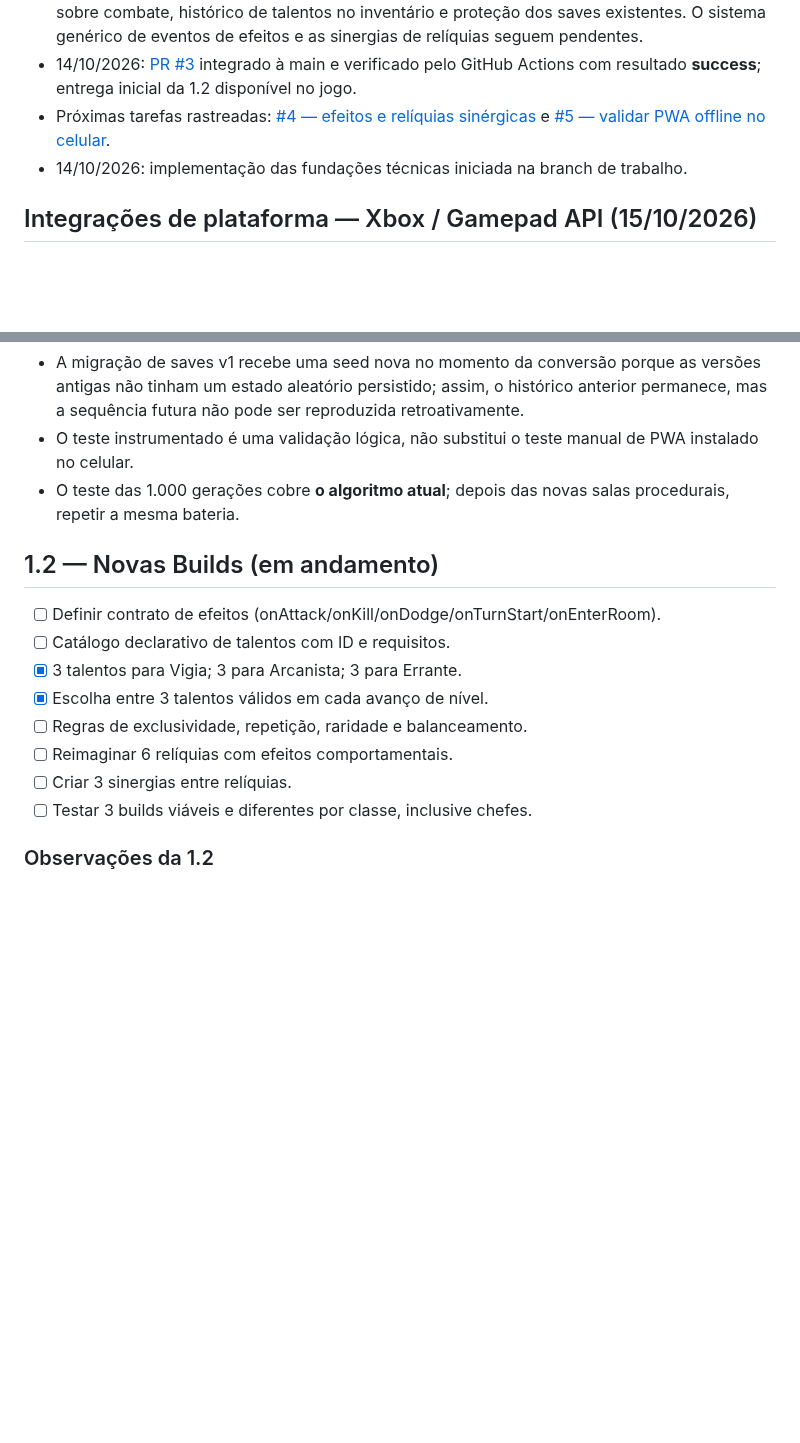
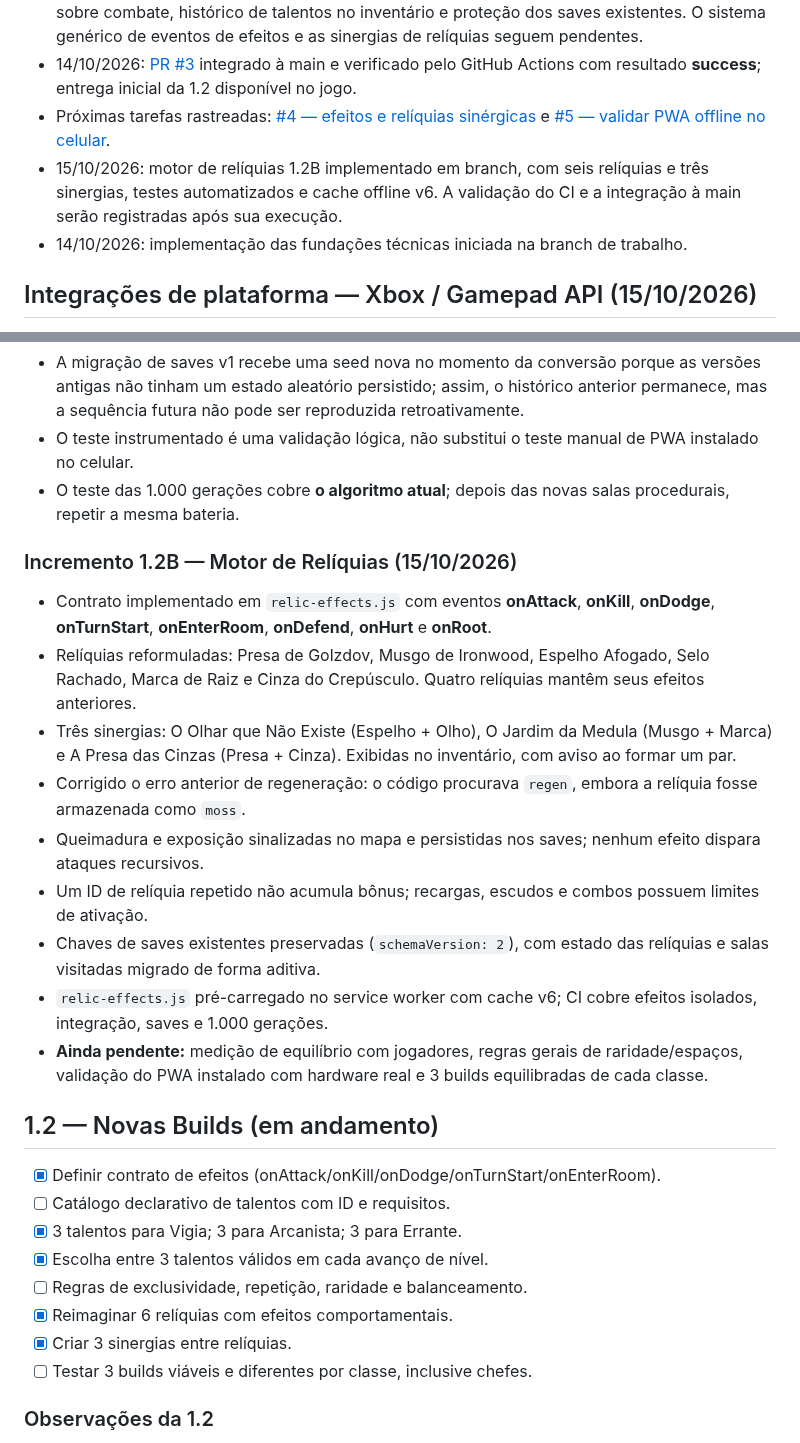
Before and after one commit to pedromaintenance/catacumbas-de-golzdov, a Markdown page: docs/ROADMAP_2.0.md, 2 parts joined by grey strips. Rendered like a GitHub page; blank space fills up the shorter version.

Commit message:
docs: marcar motor, seis relíquias e três sinergias como implementados

```diff
--- a/docs/ROADMAP_2.0.md
+++ b/docs/ROADMAP_2.0.md
@@ -15,6 +15,7 @@ Atualizado em: 15/10/2026. Planejamento detalhado: [GAME_DESIGN_2.0.md](GAME_DES
 - 14/10/2026: início da 1.2: nove talentos de classe (três por classe), escolha progressiva, efeitos sobre combate, histórico de talentos no inventário e proteção dos saves existentes. O sistema genérico de eventos de efeitos e as sinergias de relíquias seguem pendentes.
 - 14/10/2026: [PR #3](https://github.com/pedromaintenance/catacumbas-de-golzdov/pull/3) integrado à main e verificado pelo GitHub Actions com resultado **success**; entrega inicial da 1.2 disponível no jogo.
 - Próximas tarefas rastreadas: [#4 — efeitos e relíquias sinérgicas](https://github.com/pedromaintenance/catacumbas-de-golzdov/issues/4) e [#5 — validar PWA offline no celular](https://github.com/pedromaintenance/catacumbas-de-golzdov/issues/5).
+- 15/10/2026: motor de relíquias 1.2B implementado em branch, com seis relíquias e três sinergias, testes automatizados e cache offline v6. A validação do CI e a integração à main serão registradas após sua execução.
 - 14/10/2026: implementação das fundações técnicas iniciada na branch de trabalho.
 
 ## Integrações de plataforma — Xbox / Gamepad API (15/10/2026)
@@ -56,15 +57,27 @@ Esta entrega é **independente das versões de conteúdo 1.2/1.3**, e não alter
 - O teste instrumentado é uma validação lógica, não substitui o teste manual de PWA instalado no celular.
 - O teste das 1.000 gerações cobre **o algoritmo atual**; depois das novas salas procedurais, repetir a mesma bateria.
 
+### Incremento 1.2B — Motor de Relíquias (15/10/2026)
+
+- Contrato implementado em `relic-effects.js` com eventos **onAttack**, **onKill**, **onDodge**, **onTurnStart**, **onEnterRoom**, **onDefend**, **onHurt** e **onRoot**.
+- Relíquias reformuladas: Presa de Golzdov, Musgo de Ironwood, Espelho Afogado, Selo Rachado, Marca de Raiz e Cinza do Crepúsculo. Quatro relíquias mantêm seus efeitos anteriores.
+- Três sinergias: O Olhar que Não Existe (Espelho + Olho), O Jardim da Medula (Musgo + Marca) e A Presa das Cinzas (Presa + Cinza). Exibidas no inventário, com aviso ao formar um par.
+- Corrigido o erro anterior de regeneração: o código procurava `regen`, embora a relíquia fosse armazenada como `moss`.
+- Queimadura e exposição sinalizadas no mapa e persistidas nos saves; nenhum efeito dispara ataques recursivos.
+- Um ID de relíquia repetido não acumula bônus; recargas, escudos e combos possuem limites de ativação.
+- Chaves de saves existentes preservadas (`schemaVersion: 2`), com estado das relíquias e salas visitadas migrado de forma aditiva.
+- `relic-effects.js` pré-carregado no service worker com cache v6; CI cobre efeitos isolados, integração, saves e 1.000 gerações.
+- **Ainda pendente:** medição de equilíbrio com jogadores, regras gerais de raridade/espaços, validação do PWA instalado com hardware real e 3 builds equilibradas de cada classe.
+
 ## 1.2 — Novas Builds (em andamento)
 
-- [ ] Definir contrato de efeitos (onAttack/onKill/onDodge/onTurnStart/onEnterRoom).
+- [x] Definir contrato de efeitos (onAttack/onKill/onDodge/onTurnStart/onEnterRoom).
 - [ ] Catálogo declarativo de talentos com ID e requisitos.
 - [x] 3 talentos para Vigia; 3 para Arcanista; 3 para Errante.
 - [x] Escolha entre 3 talentos válidos em cada avanço de nível.
 - [ ] Regras de exclusividade, repetição, raridade e balanceamento.
-- [ ] Reimaginar 6 relíquias com efeitos comportamentais.
-- [ ] Criar 3 sinergias entre relíquias.
+- [x] Reimaginar 6 relíquias com efeitos comportamentais.
+- [x] Criar 3 sinergias entre relíquias.
 - [ ] Testar 3 builds viáveis e diferentes por classe, inclusive chefes.
 
 ### Observações da 1.2
```
